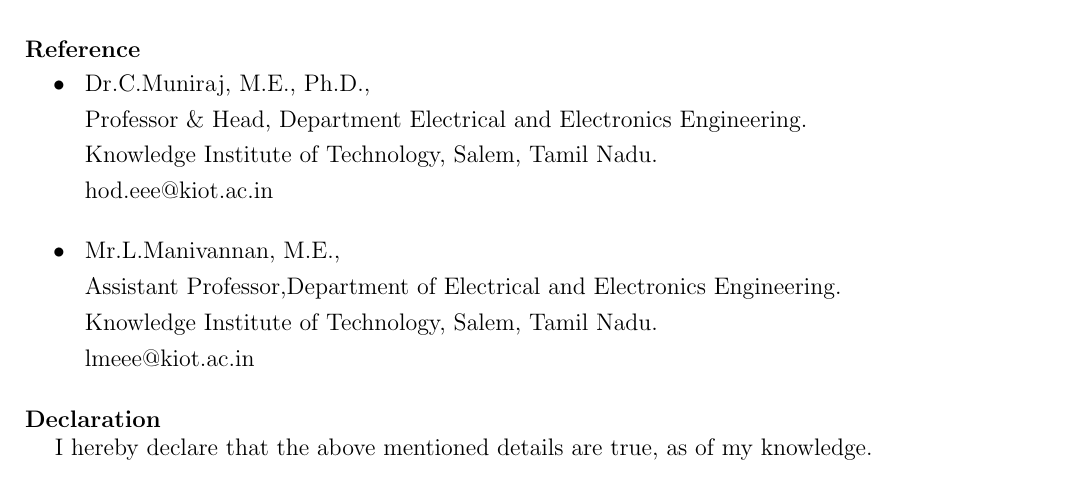
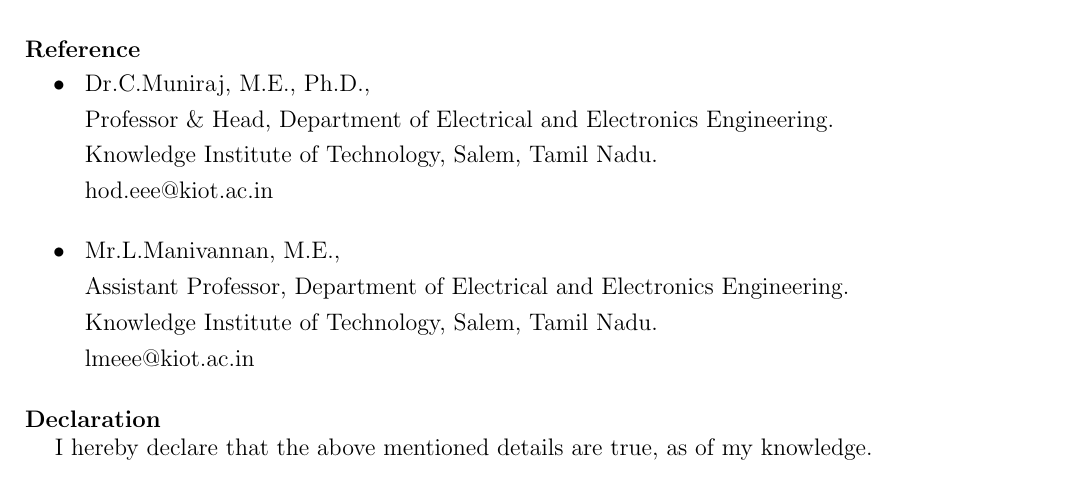
Before and after one commit to smkmahesh5/Maheshkumar_Resume, a LaTeX CV (Maheshkumar_Resume/Maheshkumar_Resume.tex): part of page 3 of 3, cut so that both start at the same text. Compiled offline with pdfLaTeX.

Commit message:
Add files via upload

```diff
--- a/Maheshkumar_Resume/Maheshkumar_Resume.tex
+++ b/Maheshkumar_Resume/Maheshkumar_Resume.tex
@@ -147,7 +147,7 @@
 \item
 \begin{description}
 \item  Dr.C.Muniraj, M.E., Ph.D.,
-\item  Professor \& Head, Department Electrical and Electronics Engineering.
+\item  Professor \& Head, Department of Electrical and Electronics Engineering.
 \item  Knowledge Institute of Technology, Salem, Tamil Nadu.
 \item  hod.eee@kiot.ac.in
 \\*
```
Also changed, not shown: Maheshkumar_Resume/Maheshkumar_Resume.pdf, Maheshkumar_Resume/Maheshkumar_Resume.tex (2 more changed lines), 1 other file.
